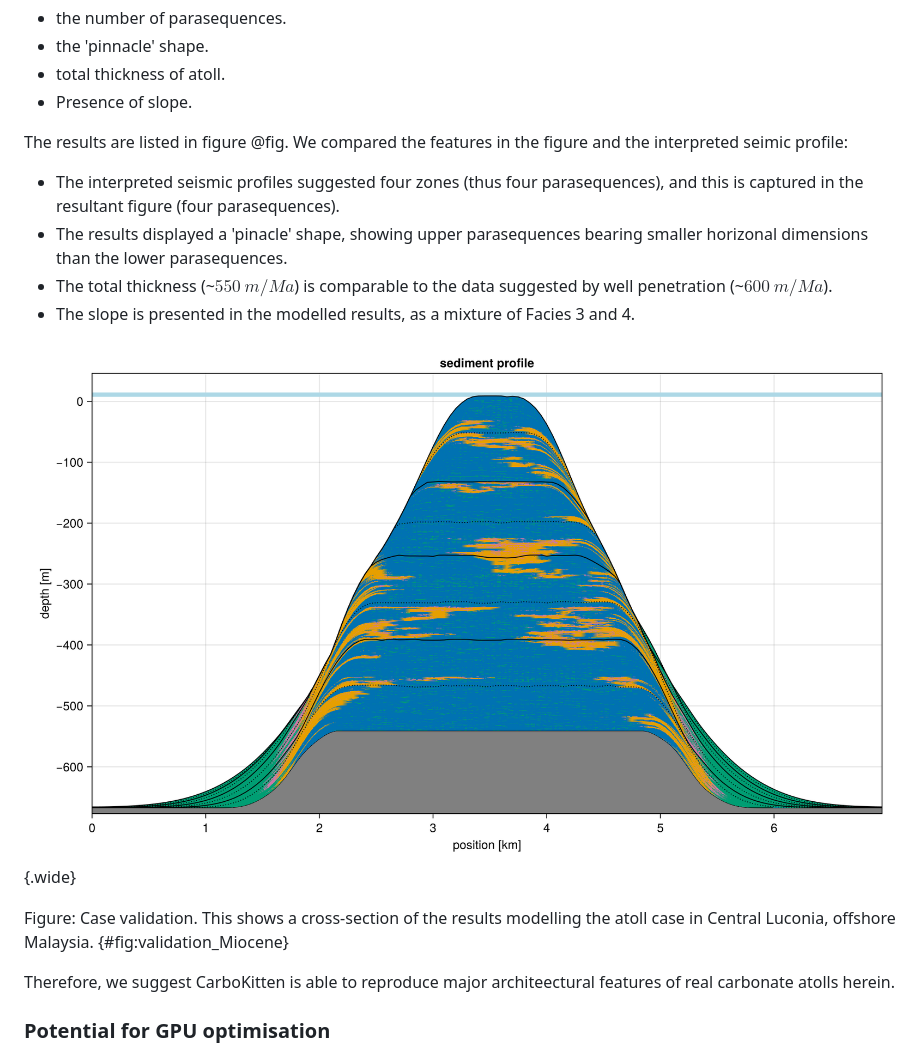
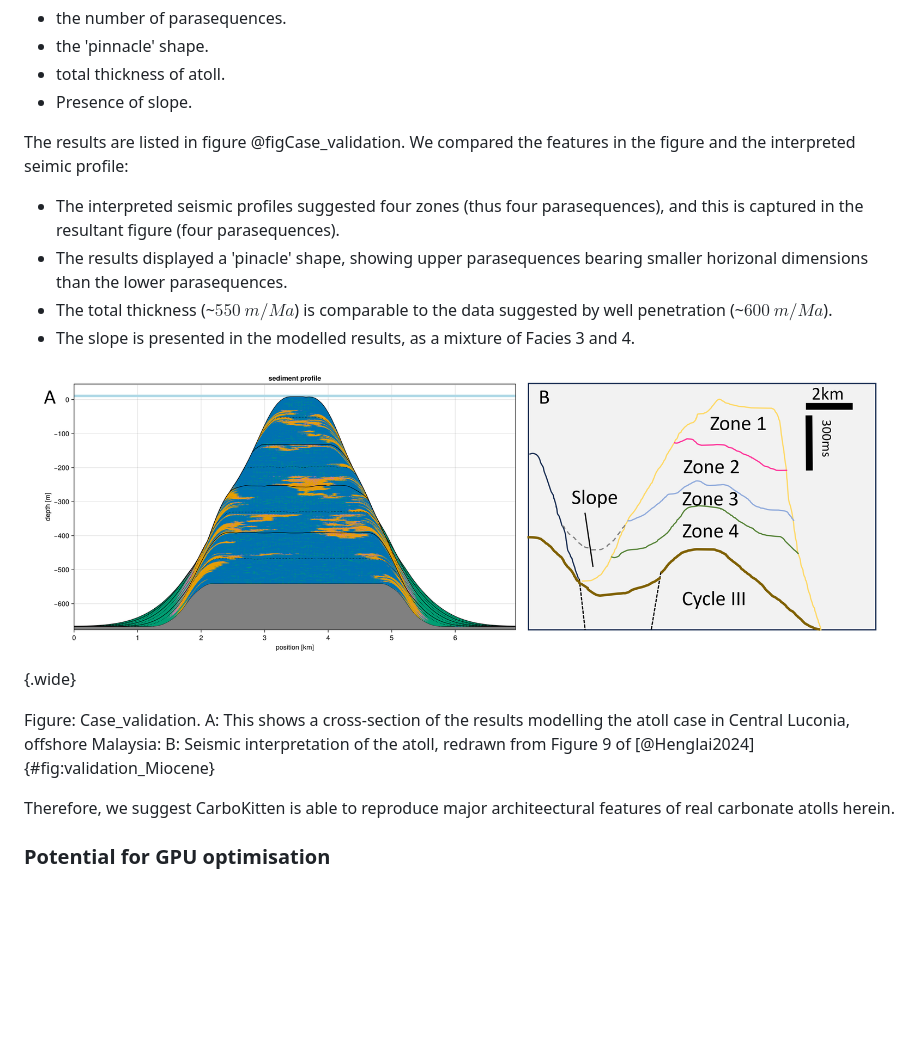
Before and after one commit to MindTheGap-ERC/CarboKitten-research-paper, a Markdown page: md/paper.md, the part around the change. Drawn GitHub-style; pictures changed too: md/fig/Validation_comparison.png (added); blank space fills up the shorter version.

Commit message:
add figure

```diff
--- a/md/paper.md
+++ b/md/paper.md
@@ -1671,15 +1671,15 @@ The major comparing points between the modelled results and the interpreted seis
 - total thickness of atoll.
 - Presence of slope.
 
-The results are listed in figure @fig. We compared the features in the figure and the interpreted seimic profile:
+The results are listed in figure @figCase_validation. We compared the features in the figure and the interpreted seimic profile:
 - The interpreted seismic profiles suggested four zones (thus four parasequences), and this is captured in the resultant figure (four parasequences).
 - The results displayed a 'pinacle' shape, showing upper parasequences bearing smaller horizonal dimensions than the lower parasequences.
 - The total thickness (~$550\ \unit{m/Ma}$) is comparable to the data suggested by well penetration (~$600\ \unit{m/Ma}$).
 - The slope is presented in the modelled results, as a mixture of Facies 3 and 4.
 
-![Case validation](fig/validation_Miocene.png){.wide}
-
-Figure: Case validation. This shows a cross-section of the results modelling the atoll case in Central Luconia, offshore Malaysia. {#fig:validation_Miocene}
+![Case_validation](fig/Validation_comparison.png){.wide}
+
+Figure: Case_validation. A: This shows a cross-section of the results modelling the atoll case in Central Luconia, offshore Malaysia: B: Seismic interpretation of the atoll, redrawn from Figure 9 of [@Henglai2024] {#fig:validation_Miocene}
 
 Therefore, we suggest CarboKitten is able to reproduce major architeectural features of real carbonate atolls herein.
 
```
